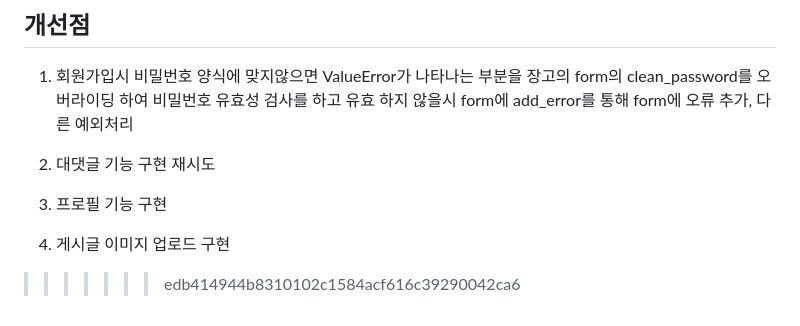
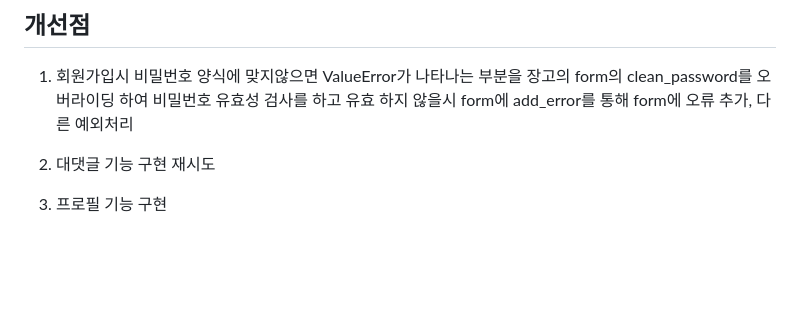
Before and after one commit to gns0314/DjangoBlog, a Markdown page: README.md, the part around the change. Rendered like a GitHub page; blank space fills up the shorter version.

```diff
--- a/README.md
+++ b/README.md
@@ -271,6 +271,3 @@
 2. 대댓글 기능 구현 재시도
 
 3. 프로필 기능 구현
-
-4. 게시글 이미지 업로드 구현
->>>>>>> edb414944b8310102c1584acf616c39290042ca6
```
